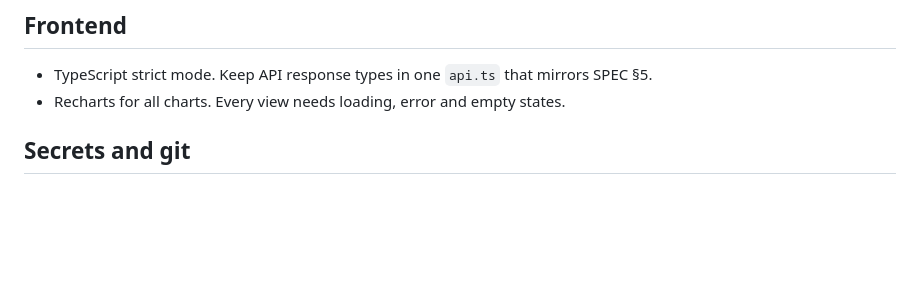
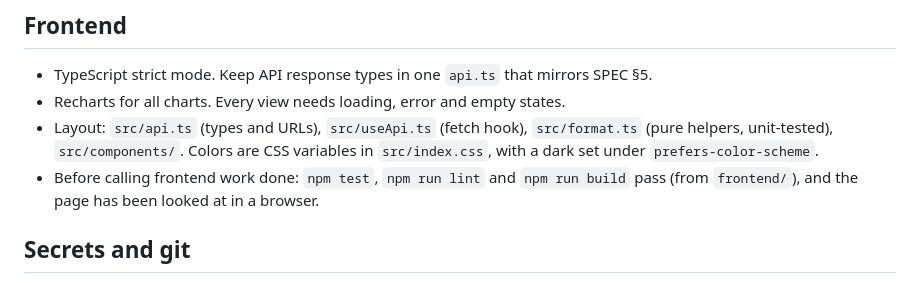
Before and after one commit to AksharAeinampudi/gh-ecosystem-analyzer, a Markdown page: CLAUDE.md, the part around the change. Rendered like a GitHub page; blank space fills up the shorter version.

```diff
--- a/CLAUDE.md
+++ b/CLAUDE.md
@@ -44,6 +44,8 @@ docker-compose.yml
 
 - TypeScript strict mode. Keep API response types in one `api.ts` that mirrors SPEC §5.
 - Recharts for all charts. Every view needs loading, error and empty states.
+- Layout: `src/api.ts` (types and URLs), `src/useApi.ts` (fetch hook), `src/format.ts` (pure helpers, unit-tested), `src/components/`. Colors are CSS variables in `src/index.css`, with a dark set under `prefers-color-scheme`.
+- Before calling frontend work done: `npm test`, `npm run lint` and `npm run build` pass (from `frontend/`), and the page has been looked at in a browser.
 
 ## Secrets and git
 
```
Also changed, not shown: README.md (+9 -2 lines), docs/SPEC.md (+2 -1 lines), docs/dashboard.png (added).
